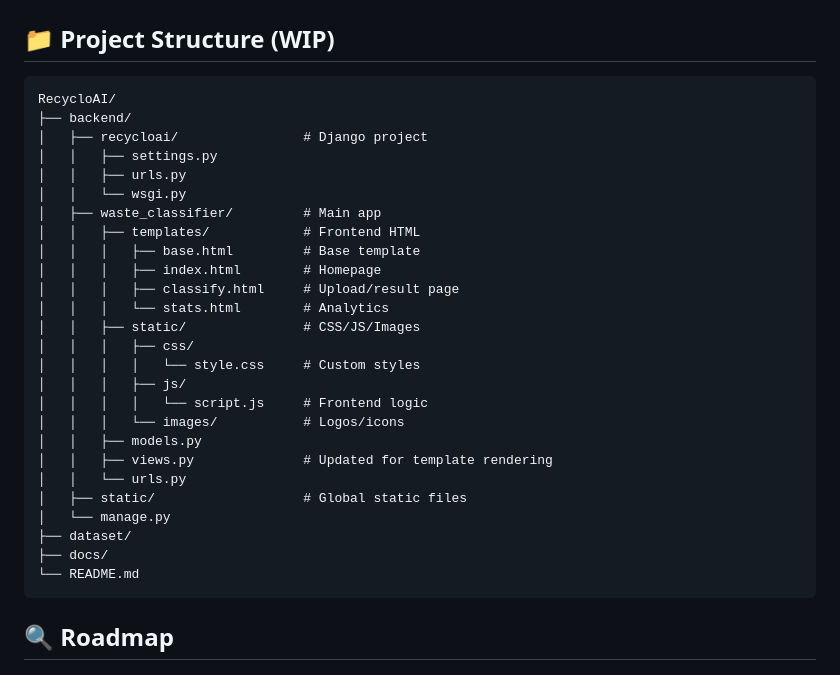
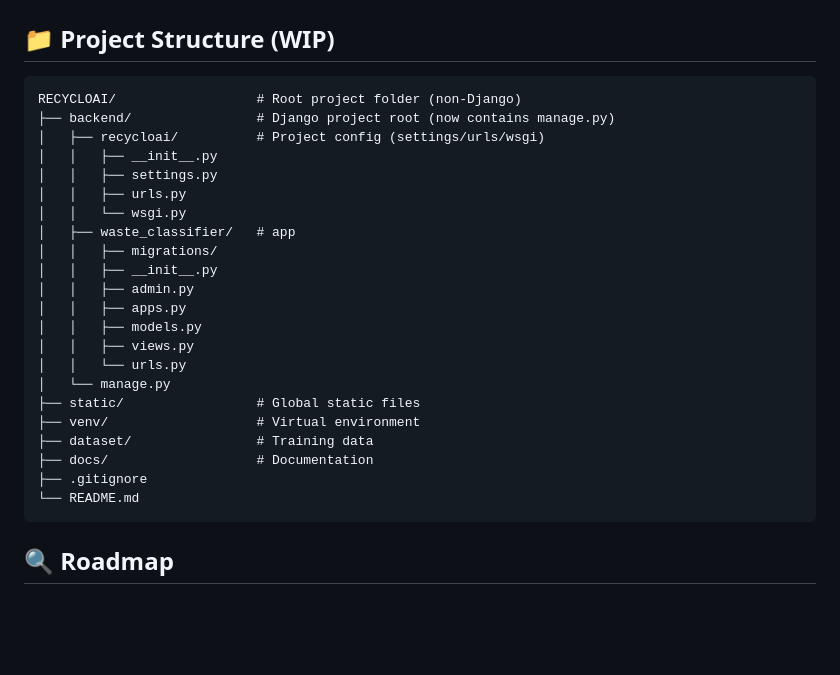
Before and after one commit to RecycloAI/recycloai, a Markdown page: README.md, the part around the change. Rendered like a GitHub page; blank space fills up the shorter version.

````diff
--- a/README.md
+++ b/README.md
@@ -107,31 +107,27 @@ python manage.py test
 ## 📁 Project Structure (WIP)
 
 ```
-RecycloAI/
-├── backend/
-│   ├── recycloai/                # Django project
+RECYCLOAI/                  # Root project folder (non-Django)
+├── backend/                # Django project root (now contains manage.py)
+│   ├── recycloai/          # Project config (settings/urls/wsgi)
+│   │   ├── __init__.py
 │   │   ├── settings.py
 │   │   ├── urls.py
 │   │   └── wsgi.py
-│   ├── waste_classifier/         # Main app
-│   │   ├── templates/            # Frontend HTML
-│   │   │   ├── base.html         # Base template
-│   │   │   ├── index.html        # Homepage
-│   │   │   ├── classify.html     # Upload/result page
-│   │   │   └── stats.html        # Analytics
-│   │   ├── static/               # CSS/JS/Images
-│   │   │   ├── css/
-│   │   │   │   └── style.css     # Custom styles
-│   │   │   ├── js/
-│   │   │   │   └── script.js     # Frontend logic
-│   │   │   └── images/           # Logos/icons
+│   ├── waste_classifier/   # app
+│   │   ├── migrations/
+│   │   ├── __init__.py
+│   │   ├── admin.py
+│   │   ├── apps.py
 │   │   ├── models.py
-│   │   ├── views.py              # Updated for template rendering
+│   │   ├── views.py
 │   │   └── urls.py
-│   ├── static/                   # Global static files
 │   └── manage.py
-├── dataset/
-├── docs/
+├── static/                 # Global static files
+├── venv/                   # Virtual environment
+├── dataset/                # Training data
+├── docs/                   # Documentation
+├── .gitignore
 └── README.md
 ```
 
````
